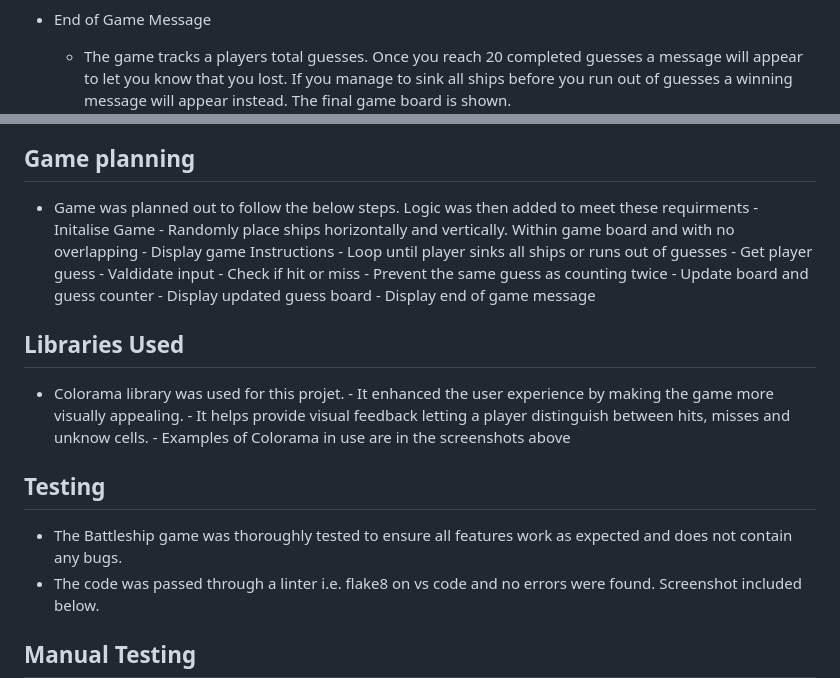
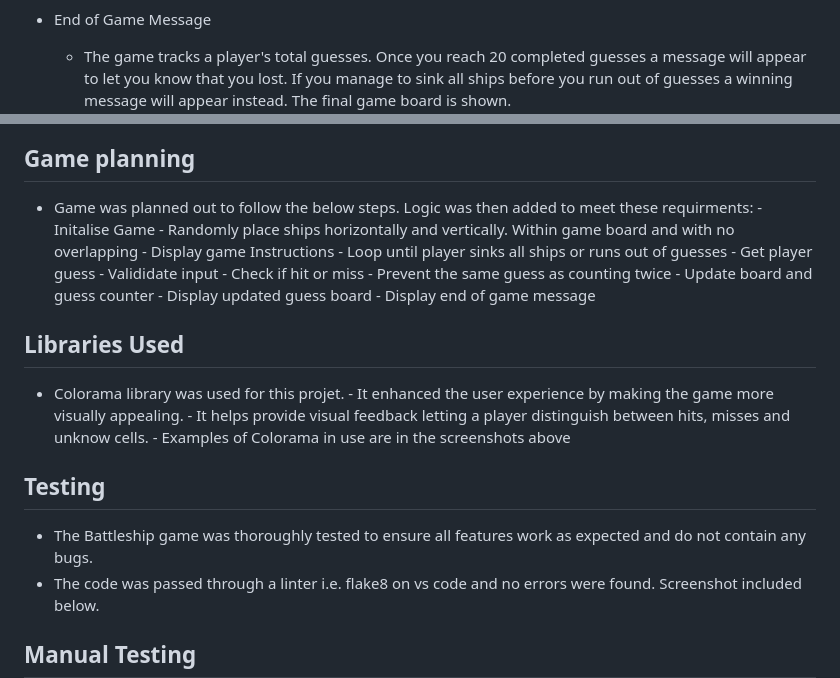
Before and after one commit to BrendanGCollins/Project--3--Battleship, a Markdown page: README.md, 2 parts joined by grey strips. Drawn GitHub-style.

Commit message:
Fix spelling and grammer errors in readme

```diff
--- a/README.md
+++ b/README.md
@@ -30,7 +30,7 @@ Battleship is a classic guessing game where a player tries to sink all the compu
     <img src="assets/images/input_validation.png" alt="Game not accepting incorrect inputs">
 
 - End of Game Message
-    - The game tracks a players total guesses. Once you reach 20 completed guesses a message will appear to let you know that you lost. If you manage to sink all ships before you run out of guesses a winning message will appear instead. The final game board is shown.
+    - The game tracks a player's total guesses. Once you reach 20 completed guesses a message will appear to let you know that you lost. If you manage to sink all ships before you run out of guesses a winning message will appear instead. The final game board is shown.
 
     <img src="assets/images/game_over.png" alt="End of loosing game">
 
@@ -46,13 +46,13 @@ Battleship is a classic guessing game where a player tries to sink all the compu
 
 
 ## Game planning
-- Game was planned out to follow the below steps. Logic was then added to meet these requirments
+- Game was planned out to follow the below steps. Logic was then added to meet these requirments:
       - Initalise Game
       - Randomly place ships horizontally and vertically. Within game board and with no overlapping
       - Display game Instructions
       - Loop until player sinks all ships or runs out of guesses
             - Get player guess
-            - Valdidate input
+            - Valididate input
             - Check if hit or miss
             - Prevent the same guess as counting twice
             - Update board and guess counter
@@ -66,7 +66,7 @@ Battleship is a classic guessing game where a player tries to sink all the compu
       - Examples of Colorama in use are in the screenshots above
 
 ## Testing
-  -  The Battleship game was thoroughly tested to ensure all features work as expected and does not contain any bugs.
+  -  The Battleship game was thoroughly tested to ensure all features work as expected and do not contain any bugs.
   - The code was passed through a linter i.e. flake8 on vs code and no errors were found. Screenshot included below.
 
 ## Manual Testing
```
